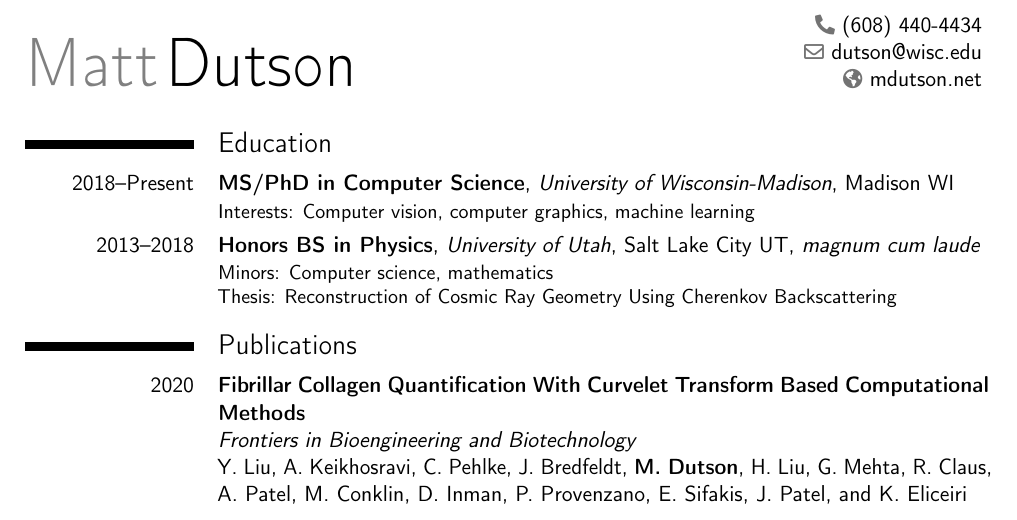
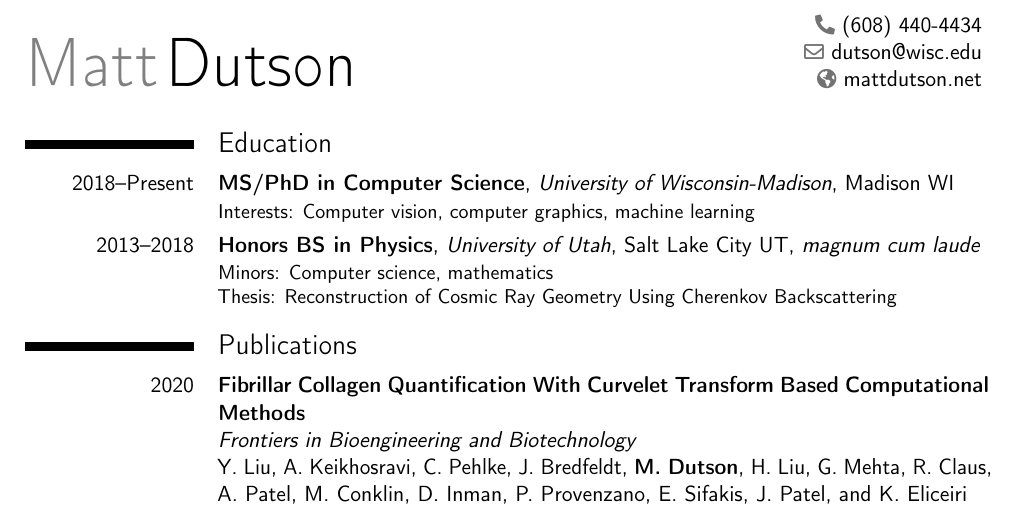
Before and after one commit to mattdutson/website, a LaTeX CV (assets/cv.tex): part of page 1 of 2, cut so that both start at the same text. Compiled offline with pdfLaTeX.

Commit message:
Change mdutson.net to mattdutson.net

```diff
--- a/assets/cv.tex
+++ b/assets/cv.tex
@@ -17,7 +17,7 @@
 \name{Matt}{Dutson}
 \phone{(608) 440-4434}
 \email{dutson@wisc.edu}
-\homepage{mdutson.net}
+\homepage{mattdutson.net}
 
 % =============================================================================
 
```
Also changed, not shown: assets/cv.pdf.
